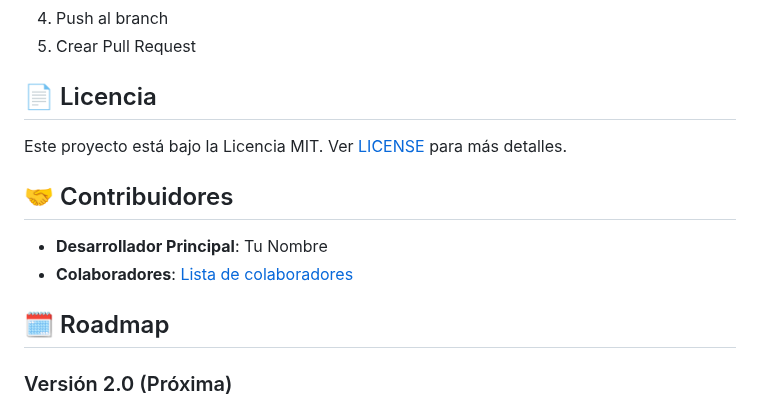
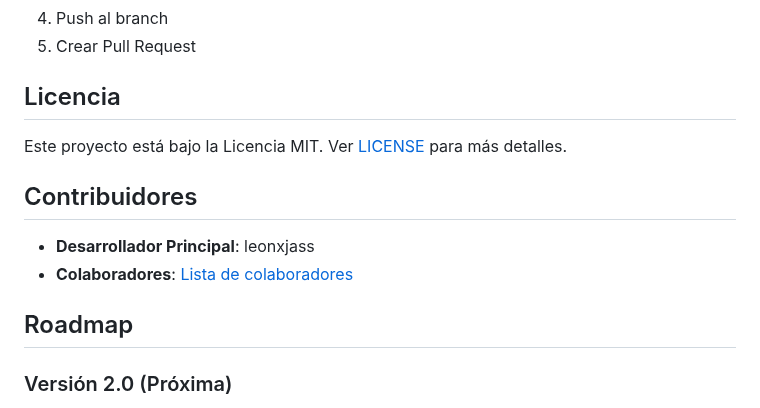
Before and after one commit to itteamlxs/crm_managment, a Markdown page: README.md, the part around one of its changes. Drawn GitHub-style.

```diff
--- a/README.md
+++ b/README.md
@@ -565,16 +565,16 @@ define('DISPLAY_ERRORS', true);
 4. Push al branch
 5. Crear Pull Request
 
-## 📄 Licencia
+## Licencia
 
 Este proyecto está bajo la Licencia MIT. Ver [LICENSE](LICENSE) para más detalles.
 
-## 🤝 Contribuidores
+## Contribuidores
 
-- **Desarrollador Principal**: Tu Nombre
+- **Desarrollador Principal**: leonxjass
 - **Colaboradores**: [Lista de colaboradores](CONTRIBUTORS.md)
 
-## 🗓️ Roadmap
+## Roadmap
 
 ### Versión 2.0 (Próxima)
 - [ ] API RESTful completa
```
Also changed, not shown: other parts of README.md (+15 -15 lines).
